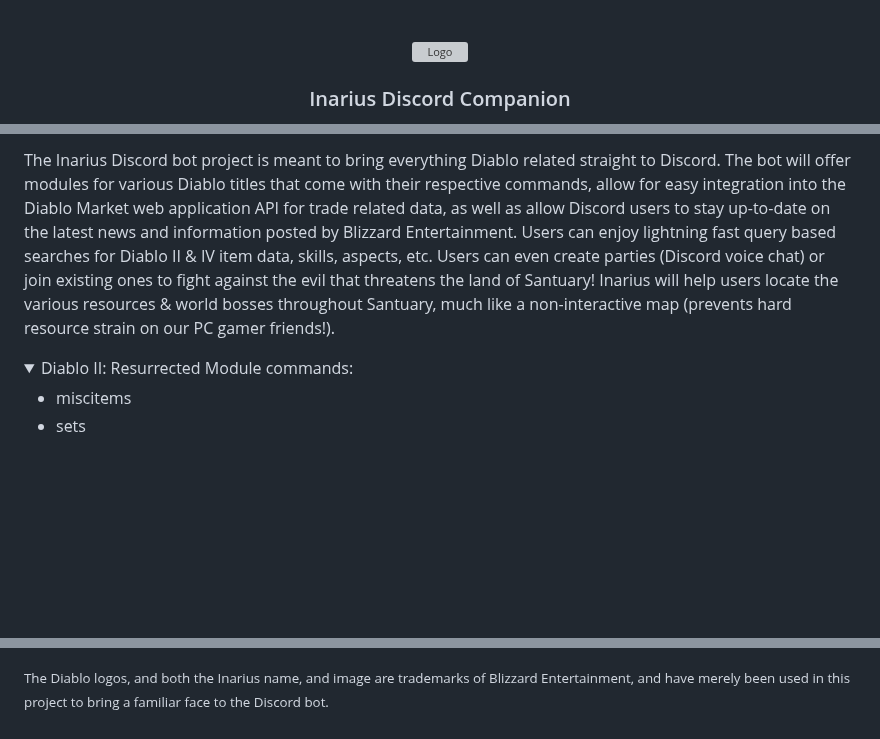
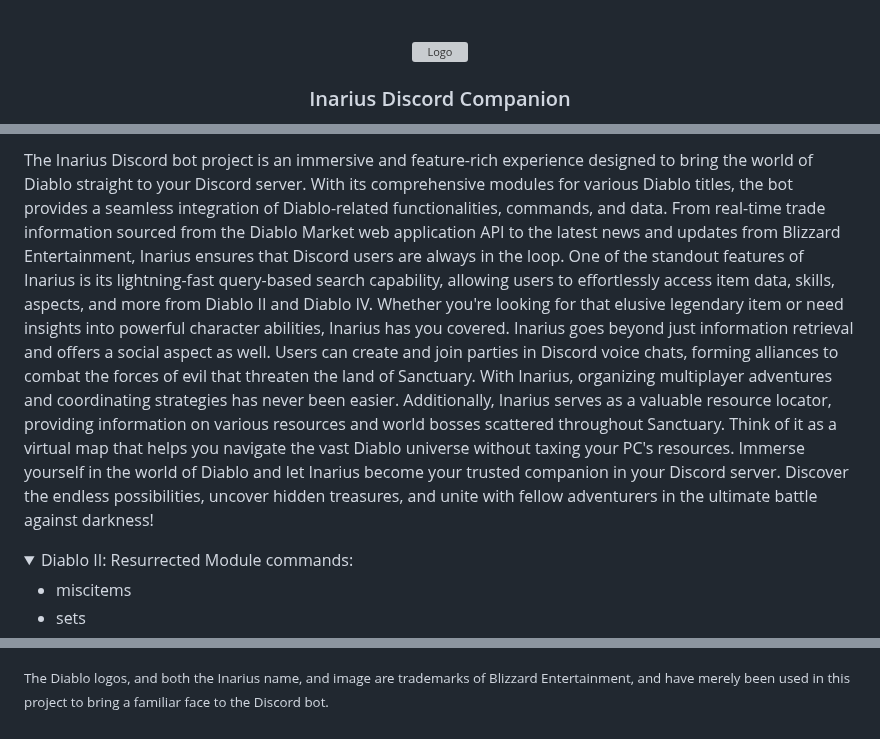
Before and after one commit to ALCHElVlY/Inarius, a Markdown page: README.md, 3 parts joined by grey strips. Rendered like a GitHub page; folded sections open; blank space fills up the shorter version; grey boxes are pictures that could not be loaded.

```diff
--- a/README.md
+++ b/README.md
@@ -1,12 +1,3 @@
-<!-- PROJECT SHIELDS -->
-<!--
-*** I'm using markdown "reference style" links for readability.
-*** Reference links are enclosed in brackets [ ] instead of parentheses ( ).
-*** See the bottom of this document for the declaration of the reference variables
-*** for contributors-url, forks-url, etc. This is an optional, concise syntax you may use.
-*** https://www.markdownguide.org/basic-syntax/#reference-style-links
--->
-
 <!-- PROJECT LOGO -->
 <br />
 <p align="center">
@@ -35,10 +26,13 @@
 <p>
-    The Inarius Discord bot project is meant to bring everything Diablo related straight to Discord. The bot will offer modules
-    for various Diablo titles that come with their respective commands, allow for easy integration into the Diablo Market web application API for trade
-    related data, as well as allow Discord users to stay up-to-date on the latest news and information posted by Blizzard Entertainment. Users can enjoy
-    lightning fast query based searches for Diablo II & IV item data, skills, aspects, etc. Users can even create parties (Discord voice chat) or join existing ones to
-    fight against the evil that threatens the land of Santuary! Inarius will help users locate the various resources & world bosses throughout Santuary, much like a
-    non-interactive map (prevents hard resource strain on our PC gamer friends!).
+  The Inarius Discord bot project is an immersive and feature-rich experience designed to bring the world of Diablo straight to your Discord server.
+  With its comprehensive modules for various Diablo titles, the bot provides a seamless integration of Diablo-related functionalities, commands, and data.
+  From real-time trade information sourced from the Diablo Market web application API to the latest news and updates from Blizzard Entertainment, Inarius ensures that Discord users are always in the loop.
+  One of the standout features of Inarius is its lightning-fast query-based search capability, allowing users to effortlessly access item data, skills, aspects, and more from Diablo II and Diablo IV.
+  Whether you're looking for that elusive legendary item or need insights into powerful character abilities, Inarius has you covered.
+  Inarius goes beyond just information retrieval and offers a social aspect as well. Users can create and join parties in Discord voice chats, forming alliances to combat the forces of evil that threaten the land of Sanctuary.
+  With Inarius, organizing multiplayer adventures and coordinating strategies has never been easier.
+  Additionally, Inarius serves as a valuable resource locator, providing information on various resources and world bosses scattered throughout Sanctuary. Think of it as a virtual map that helps you navigate the vast Diablo universe without taxing your PC's resources.
+  Immerse yourself in the world of Diablo and let Inarius become your trusted companion in your Discord server. Discover the endless possibilities, uncover hidden treasures, and unite with fellow adventurers in the ultimate battle against darkness!
 </p>
 
 <details>
@@ -120,8 +114,7 @@ Twitter: n/a-->
 
 <!-- MARKDOWN LINKS & IMAGES -->
 <!-- https://www.markdownguide.org/basic-syntax/#reference-style-links -->
-[readme-shield]: https://img.shields.io/badge/readme%20style-standard-blue.svg?style=plastic
-[readme-url]: https://github.com/ALCHElVlY/Inarius#readme
+[command-style-shield]: https://img.shields.io/badge/Command%20Style-Slash-Blue?logo=discord&logoColor=white&color=blue&style=plastic
 [discord-shield]: https://img.shields.io/discord/1086693147331018852?color=blue&label=Online%20Discord%20Members&style=plastic
 [version-shield]: https://img.shields.io/github/v/tag/ALCHElVlY/Inarius?label=version&style=plastic
 [version-url]: https://github.com/main/ALCHElVlY/Inarius/releases
```
Also changed, not shown: other parts of README.md (+3 -3 lines).
